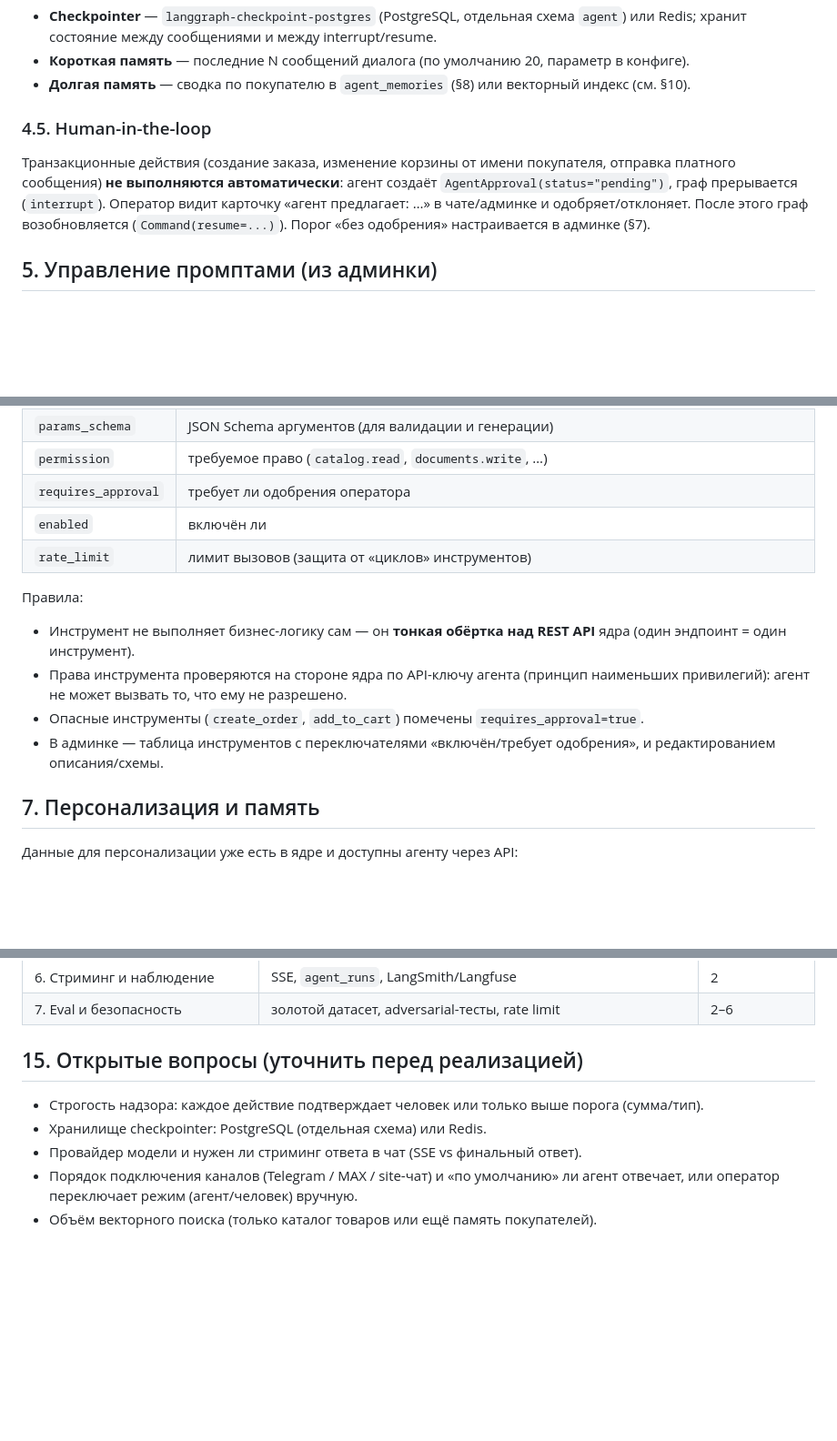
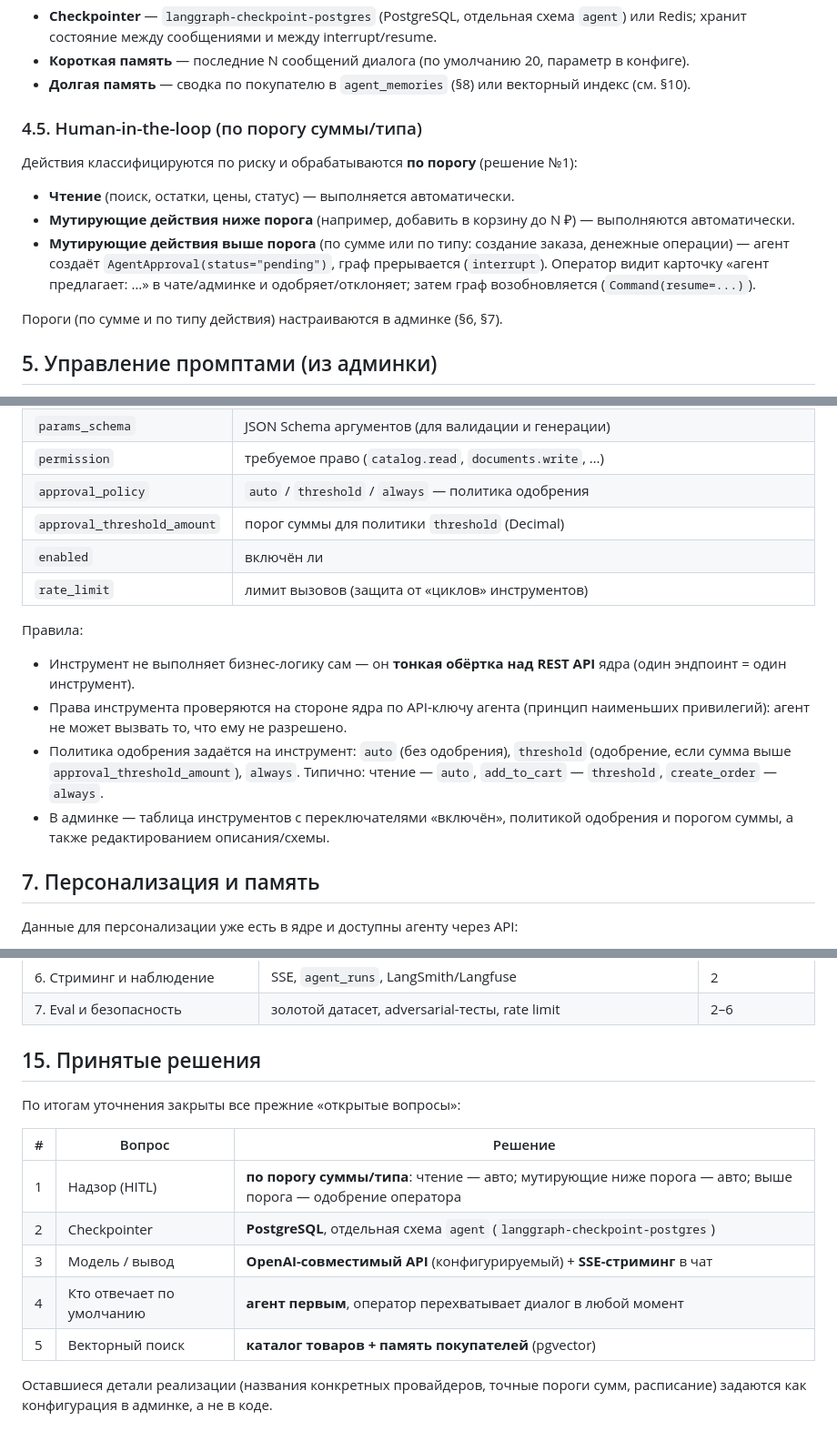
Before and after one commit to AleksandrVoinitsky/UWU, a Markdown page: docs/ai-agent.md, 3 parts joined by grey strips. Shown at 91% size. GitHub-like rendering; blank space fills up the shorter version.

Commit message:
docs(ai-agent): зафиксировать решения по 5 открытым вопросам (надзор, checkpointer, модель, режим ответа, векторный поиск)

```diff
--- a/docs/ai-agent.md
+++ b/docs/ai-agent.md
@@ -138,14 +143,20 @@ START → classify_intent
 - **Долгая память** — сводка по покупателю в `agent_memories` (§8) или векторный
   индекс (см. §10).
 
-### 4.5. Human-in-the-loop
+### 4.5. Human-in-the-loop (по порогу суммы/типа)
 
-Транзакционные действия (создание заказа, изменение корзины от имени покупателя,
-отправка платного сообщения) **не выполняются автоматически**: агент создаёт
-`AgentApproval(status="pending")`, граф прерывается (`interrupt`). Оператор видит
-карточку «агент предлагает: …» в чате/админке и одобряет/отклоняет. После этого
-граф возобновляется (`Command(resume=...)`). Порог «без одобрения» настраивается
-в админке (§7).
+Действия классифицируются по риску и обрабатываются **по порогу** (решение №1):
+
+- **Чтение** (поиск, остатки, цены, статус) — выполняется автоматически.
+- **Мутирующие действия ниже порога** (например, добавить в корзину до N ₽) —
+  выполняются автоматически.
+- **Мутирующие действия выше порога** (по сумме или по типу: создание заказа,
+  денежные операции) — агент создаёт `AgentApproval(status="pending")`, граф
+  прерывается (`interrupt`). Оператор видит карточку «агент предлагает: …» в
+  чате/админке и одобряет/отклоняет; затем граф возобновляется
+  (`Command(resume=...)`).
+
+Пороги (по сумме и по типу действия) настраиваются в админке (§6, §7).
 
 ## 5. Управление промптами (из админки)
 
@@ -197,7 +208,8 @@ START → classify_intent
 | `method` | HTTP-метод |
 | `params_schema` | JSON Schema аргументов (для валидации и генерации) |
 | `permission` | требуемое право (`catalog.read`, `documents.write`, …) |
-| `requires_approval` | требует ли одобрения оператора |
+| `approval_policy` | `auto` / `threshold` / `always` — политика одобрения |
+| `approval_threshold_amount` | порог суммы для политики `threshold` (Decimal) |
 | `enabled` | включён ли |
 | `rate_limit` | лимит вызовов (защита от «циклов» инструментов) |
 
@@ -207,10 +219,11 @@ START → classify_intent
   ядра (один эндпоинт = один инструмент).
 - Права инструмента проверяются на стороне ядра по API-ключу агента (принцип
   наименьших привилегий): агент не может вызвать то, что ему не разрешено.
-- Опасные инструменты (`create_order`, `add_to_cart`) помечены
-  `requires_approval=true`.
-- В админке — таблица инструментов с переключателями «включён/требует одобрения»,
-  и редактированием описания/схемы.
+- Политика одобрения задаётся на инструмент: `auto` (без одобрения), `threshold`
+  (одобрение, если сумма выше `approval_threshold_amount`), `always`.
+  Типично: чтение — `auto`, `add_to_cart` — `threshold`, `create_order` — `always`.
+- В админке — таблица инструментов с переключателями «включён», политикой
+  одобрения и порогом суммы, а также редактированием описания/схемы.
 
 ## 7. Персонализация и память
 
@@ -419,12 +436,17 @@ START → classify_intent
 | 6. Стриминг и наблюдение | SSE, `agent_runs`, LangSmith/Langfuse | 2 |
 | 7. Eval и безопасность | золотой датасет, adversarial-тесты, rate limit | 2–6 |
 
-## 15. Открытые вопросы (уточнить перед реализацией)
+## 15. Принятые решения
 
-- Строгость надзора: каждое действие подтверждает человек или только выше порога
-  (сумма/тип).
-- Хранилище checkpointer: PostgreSQL (отдельная схема) или Redis.
-- Провайдер модели и нужен ли стриминг ответа в чат (SSE vs финальный ответ).
-- Порядок подключения каналов (Telegram / MAX / site-чат) и «по умолчанию» ли
-  агент отвечает, или оператор переключает режим (агент/человек) вручную.
-- Объём векторного поиска (только каталог товаров или ещё память покупателей).
+По итогам уточнения закрыты все прежние «открытые вопросы»:
+
+| # | Вопрос | Решение |
+| --- | --- | --- |
+| 1 | Надзор (HITL) | **по порогу суммы/типа**: чтение — авто; мутирующие ниже порога — авто; выше порога — одобрение оператора |
+| 2 | Checkpointer | **PostgreSQL**, отдельная схема `agent` (`langgraph-checkpoint-postgres`) |
+| 3 | Модель / вывод | **OpenAI-совместимый API** (конфигурируемый) + **SSE-стриминг** в чат |
+| 4 | Кто отвечает по умолчанию | **агент первым**, оператор перехватывает диалог в любой момент |
+| 5 | Векторный поиск | **каталог товаров + память покупателей** (pgvector) |
+
+Оставшиеся детали реализации (названия конкретных провайдеров, точные пороги сумм,
+расписание) задаются как конфигурация в админке, а не в коде.
```
Also changed, not shown: other parts of docs/ai-agent.md (+18 -9 lines), ROADMAP.md (+8 -5 lines).
